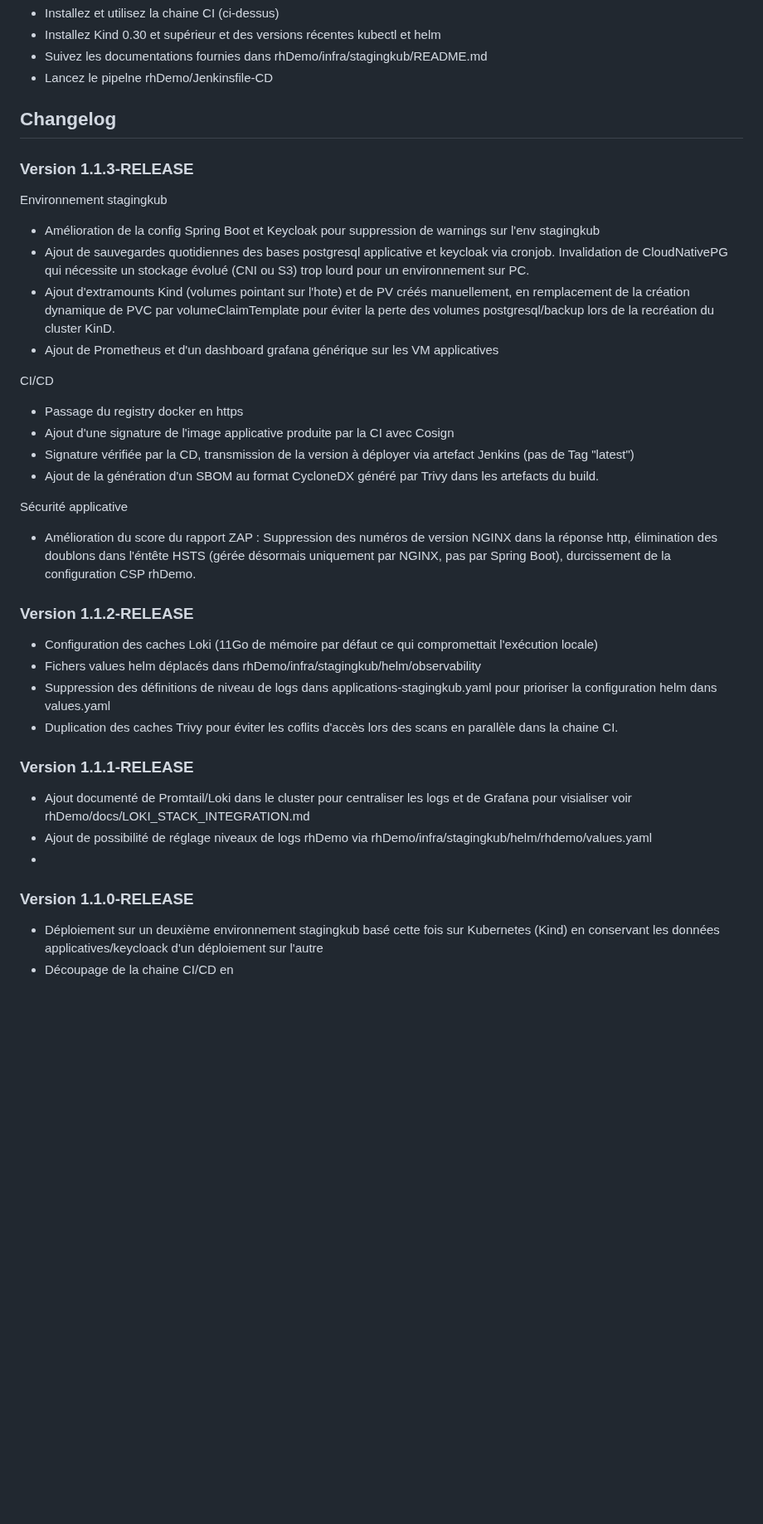
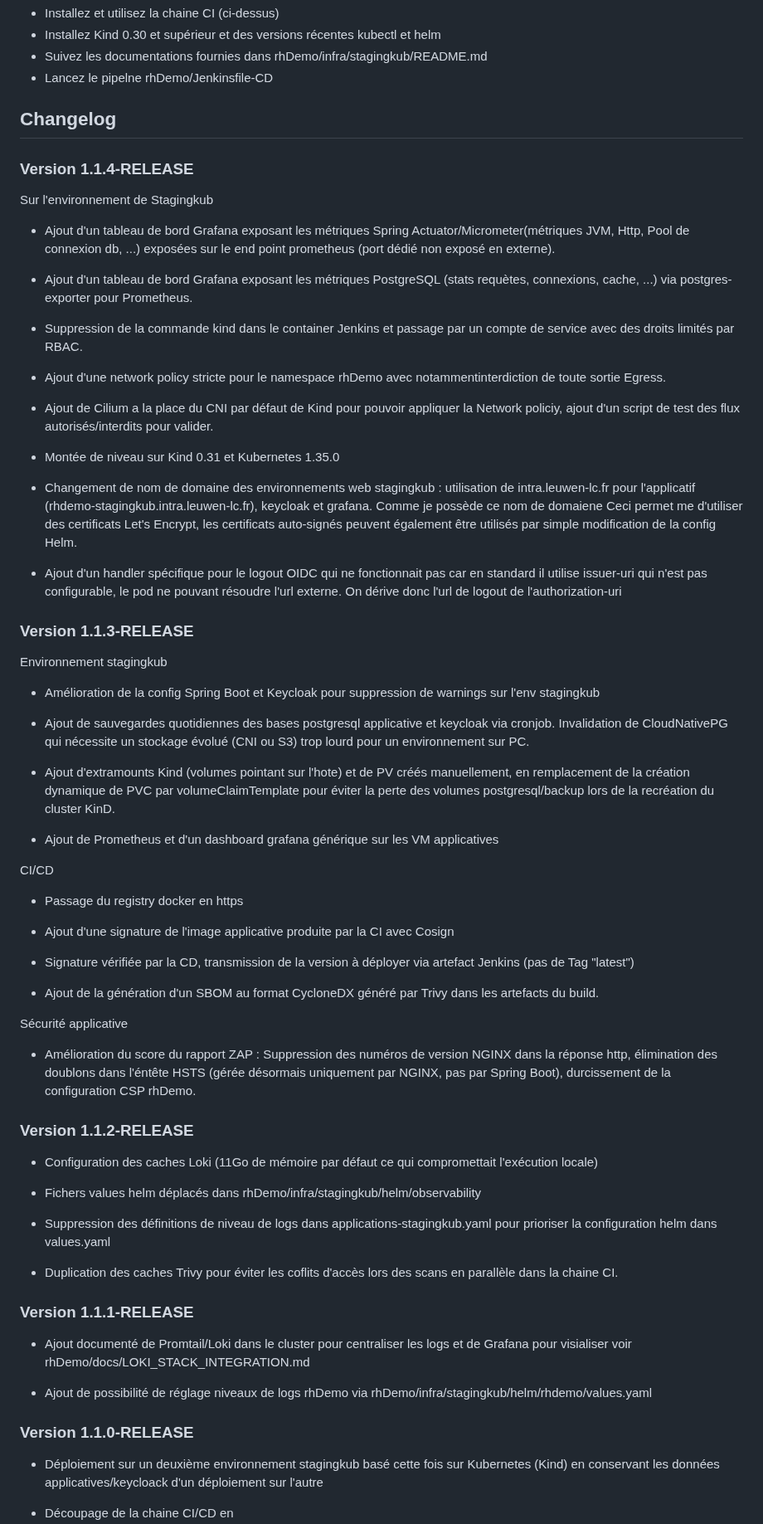
Before and after one commit to leuwen-lc/rhdemo, a Markdown page: README.md, the part around one of its changes. Shown at 83% size. Rendered like a GitHub page; blank space fills up the shorter version.

Commit message:
docs : mise à jour du README.md principal, en particulier du changelog par rapport aux évolutions de la 1.1.4-RELEASE

```diff
--- a/README.md
+++ b/README.md
@@ -133,20 +136,45 @@ Ce dépôt contient un projet école servant de preuve de concept sur un ensembl
 
 ## Changelog
 
+### Version 1.1.4-RELEASE
+
+Sur l'environnement de Stagingkub
+- Ajout d'un tableau de bord Grafana exposant les métriques Spring Actuator/Micrometer(métriques JVM, Http, Pool de connexion db, ...) exposées sur le end point prometheus (port dédié non exposé en externe).
+
+- Ajout d'un tableau de bord Grafana exposant les métriques PostgreSQL (stats requètes, connexions, cache, ...)  via postgres-exporter pour Prometheus.
+
+- Suppression de la commande kind dans le container Jenkins et passage par un compte de service avec des droits limités par RBAC.
+
+- Ajout d'une network policy stricte pour le namespace rhDemo avec notammentinterdiction de toute sortie Egress.
+
+- Ajout de Cilium a la place du CNI par défaut de Kind pour pouvoir appliquer la Network policiy, ajout d'un script de test des flux autorisés/interdits pour valider.
+
+- Montée de niveau sur Kind 0.31 et Kubernetes 1.35.0
+
+- Changement de nom de domaine des environnements web stagingkub : utilisation de intra.leuwen-lc.fr pour l'applicatif (rhdemo-stagingkub.intra.leuwen-lc.fr), keycloak et grafana. Comme je possède ce nom de domaiene Ceci permet me d'utiliser des certificats Let's Encrypt, les certificats auto-signés peuvent également être utilisés par simple modification de la config Helm.
+
+- Ajout d'un handler spécifique pour le logout OIDC qui ne fonctionnait pas car en standard il utilise issuer-uri qui n'est pas configurable, le pod ne pouvant résoudre l'url externe. On dérive donc l'url de logout de l'authorization-uri
+
 ### Version 1.1.3-RELEASE
 
 Environnement stagingkub
 
 - Amélioration de la config Spring Boot et Keycloak pour suppression de warnings sur l'env stagingkub
+
 - Ajout de sauvegardes quotidiennes des bases postgresql applicative et keycloak via cronjob. Invalidation de CloudNativePG qui nécessite un stockage évolué (CNI ou S3) trop lourd pour un environnement sur PC.
+
 - Ajout d'extramounts Kind (volumes pointant sur l'hote) et de PV créés manuellement, en remplacement de la création dynamique de PVC par volumeClaimTemplate pour éviter la perte des volumes postgresql/backup lors de la recréation du cluster KinD.
+
 - Ajout de Prometheus et d'un dashboard grafana générique sur les VM applicatives
 
 CI/CD
 
 - Passage du registry docker en https
+
 - Ajout d'une signature de l'image applicative produite par la CI avec Cosign
+
 - Signature vérifiée par la CD, transmission de la version à déployer via artefact Jenkins (pas de Tag "latest")
+
 - Ajout de la génération d'un SBOM au format CycloneDX généré par Trivy dans les artefacts du build.
 
 Sécurité applicative
@@ -156,19 +184,23 @@ Sécurité applicative
 ### Version 1.1.2-RELEASE
 
 - Configuration des caches Loki (11Go de mémoire par défaut ce qui compromettait l'exécution locale)
+
 - Fichers values helm déplacés dans rhDemo/infra/stagingkub/helm/observability
+
 - Suppression des définitions de niveau de logs dans applications-stagingkub.yaml pour prioriser la configuration helm dans values.yaml
+
 - Duplication des caches Trivy pour éviter les coflits d'accès lors des scans en parallèle dans la chaine CI.
 
 ### Version 1.1.1-RELEASE
 
 - Ajout documenté de Promtail/Loki dans le cluster pour centraliser les logs et de Grafana pour visialiser voir rhDemo/docs/LOKI_STACK_INTEGRATION.md
+
 - Ajout de possibilité de réglage niveaux de logs rhDemo via rhDemo/infra/stagingkub/helm/rhdemo/values.yaml
--
 
 ### Version 1.1.0-RELEASE
 
 - Déploiement sur un deuxième environnement stagingkub basé cette fois sur Kubernetes (Kind) en conservant les données applicatives/keycloack d'un déploiement sur l'autre
+
 - Découpage de la chaine CI/CD en
   - CI (build, tests unitaires et intégration, déploiement éphémère pour test selenium, scans qualité et sécurité, publication de l'image docker sur dépot docker local)
   - CD utilisation de l'image docker publiée pour déploiement sur l'environnement stagingkib
```
Also changed, not shown: other parts of README.md (+10 -7 lines).
